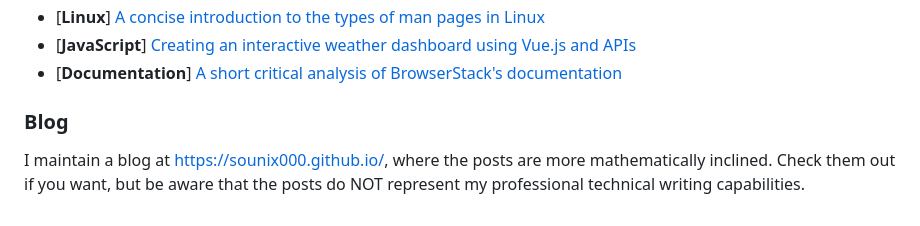
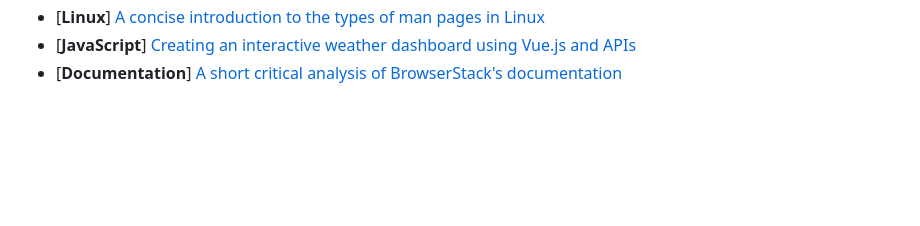
Before and after one commit to sounix000/sounix000, a Markdown page: README.md, the part around the change. GitHub-like rendering; blank space fills up the shorter version.

```diff
--- a/README.md
+++ b/README.md
@@ -34,7 +34,3 @@ Nowadays, most organizations ask to do take-home assignments as part of the inte
 <!-- [**General English Competency**]
   - [How to play Tic-Tac-Toe](https://drive.google.com/file/d/1GQu6O50nHZf5QFRpdJ7SC4HzjfP5Fu7y/view?usp=sharing)
   - [Using an ATM for financial transactions](https://drive.google.com/file/d/1bYwXjJpVp2xU8VOlc3lSWyvKKKpI7P3-/view?usp=sharing)-->
-
-### Blog
-
-I maintain a blog at [https://sounix000.github.io/](https://sounix000.github.io/), where the posts are more mathematically inclined. Check them out if you want, but be aware that the posts do NOT represent my professional technical writing capabilities.
```
